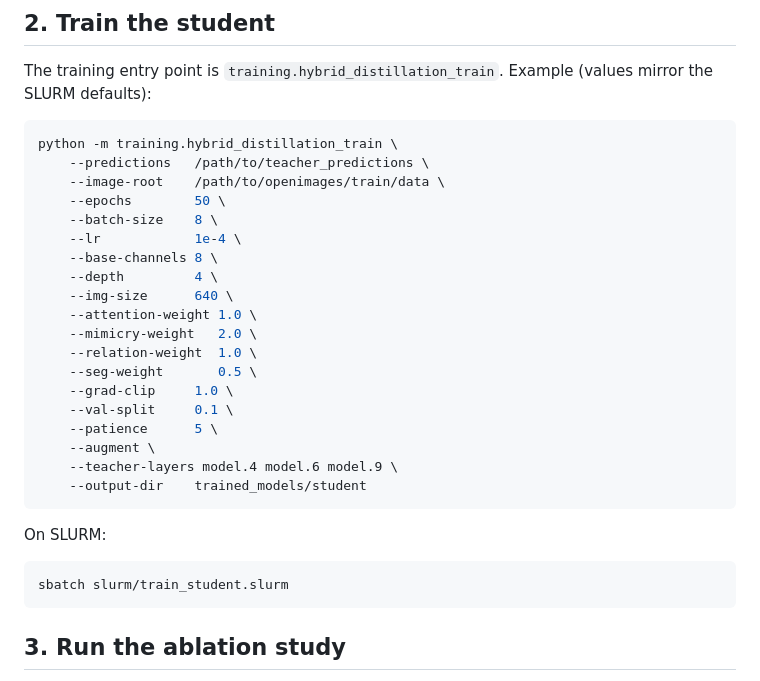
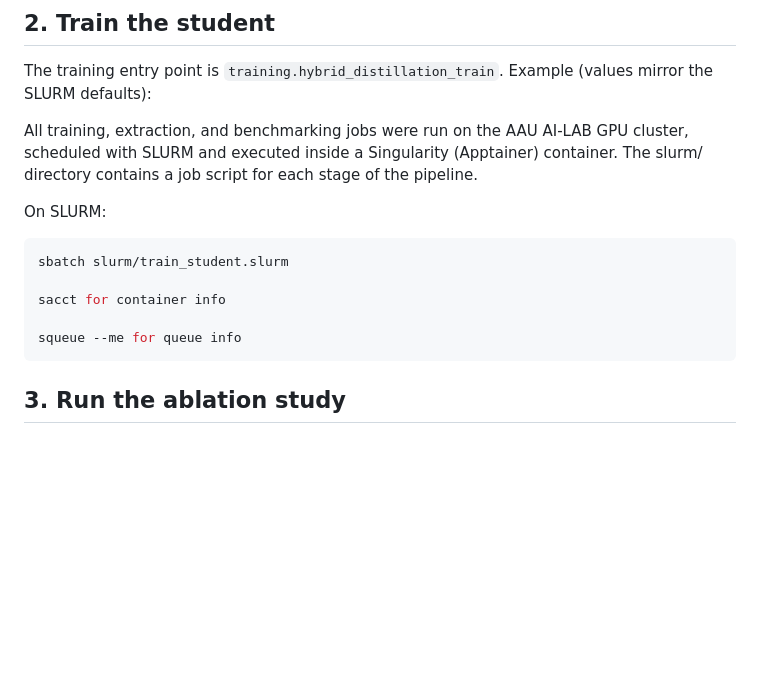
Before and after one commit to SakariasM/P6, a Markdown page: README.md, the part around one of its changes. GitHub-like rendering; blank space fills up the shorter version.

````diff
--- a/README.md
+++ b/README.md
@@ -44,32 +45,19 @@ python -m teacher.feature_extractor \
 The training entry point is `training.hybrid_distillation_train`. Example
 (values mirror the SLURM defaults):
 
-```bash
-python -m training.hybrid_distillation_train \
-    --predictions   /path/to/teacher_predictions \
-    --image-root    /path/to/openimages/train/data \
-    --epochs        50 \
-    --batch-size    8 \
-    --lr            1e-4 \
-    --base-channels 8 \
-    --depth         4 \
-    --img-size      640 \
-    --attention-weight 1.0 \
-    --mimicry-weight   2.0 \
-    --relation-weight  1.0 \
-    --seg-weight       0.5 \
-    --grad-clip     1.0 \
-    --val-split     0.1 \
-    --patience      5 \
-    --augment \
-    --teacher-layers model.4 model.6 model.9 \
-    --output-dir    trained_models/student
-```
+All training, extraction, and benchmarking jobs were run on the AAU AI-LAB
+GPU cluster, scheduled with SLURM and executed inside a Singularity
+(Apptainer) container. The slurm/ directory contains a job script for each
+stage of the pipeline.
 
 On SLURM:
 
 ```bash
 sbatch slurm/train_student.slurm
+
+sacct for container info
+
+squeue --me for queue info
 ```
 
 
````
Also changed, not shown: other parts of README.md (+1 -0 lines).
